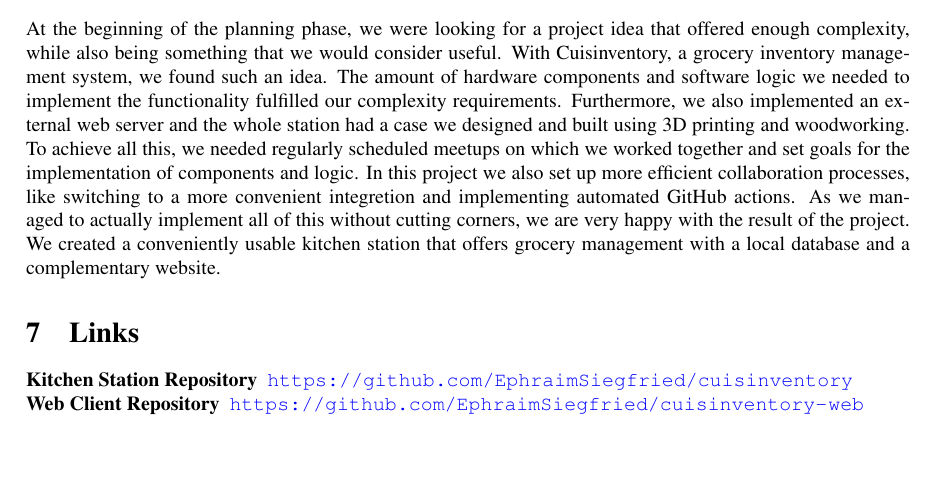
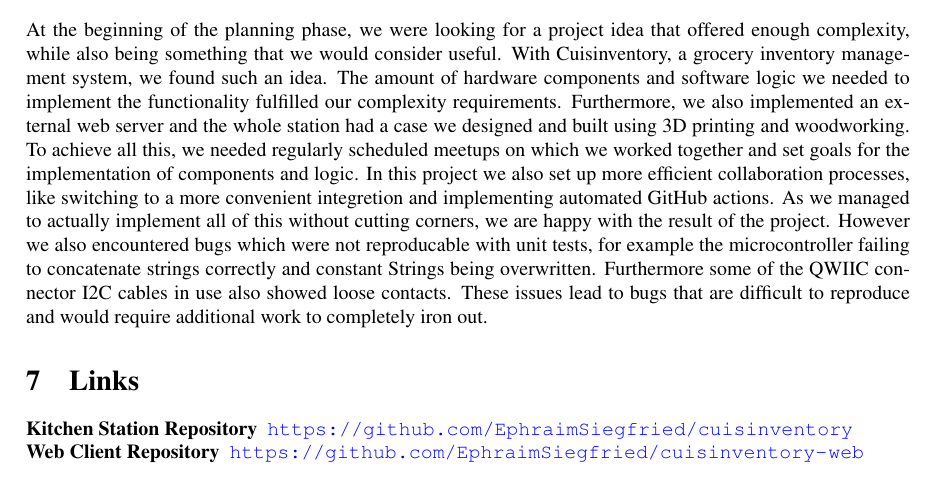
Before and after one commit to EphraimSiegfried/cuisinventory, a LaTeX document (reports/project_report/CAProject_Report.tex): part of page 7 of 7, cut so that both start at the same text. Compiled offline with pdfLaTeX.

Commit message:
change report

```diff
--- a/reports/project_report/CAProject_Report.tex
+++ b/reports/project_report/CAProject_Report.tex
@@ -298,8 +298,10 @@ With Cuisinventory, a grocery inventory management system, we found such an idea
 Furthermore, we also implemented an external web server and the whole station had a case we designed and built using 3D printing and woodworking.
 To achieve all this, we needed regularly scheduled meetups on which we worked together and set goals for the implementation of components and logic.
 In this project we also set up more efficient collaboration processes, like switching to a more convenient integretion  and implementing automated GitHub actions.
-As we managed to actually implement all of this without cutting corners, we are very happy with the result of the project.
-We created a conveniently usable kitchen station that offers grocery management with a local database and a complementary website.
+As we managed to actually implement all of this without cutting corners, we are happy with the result of the project.
+However we also encountered bugs which were not reproducable with unit tests, for example the microcontroller failing to concatenate strings correctly and constant Strings being overwritten.
+Furthermore some of the QWIIC connector I2C cables in use also showed loose contacts.
+These issues lead to bugs that are difficult to reproduce and would require additional work to completely iron out.
 
 \section{Links}
 
```
